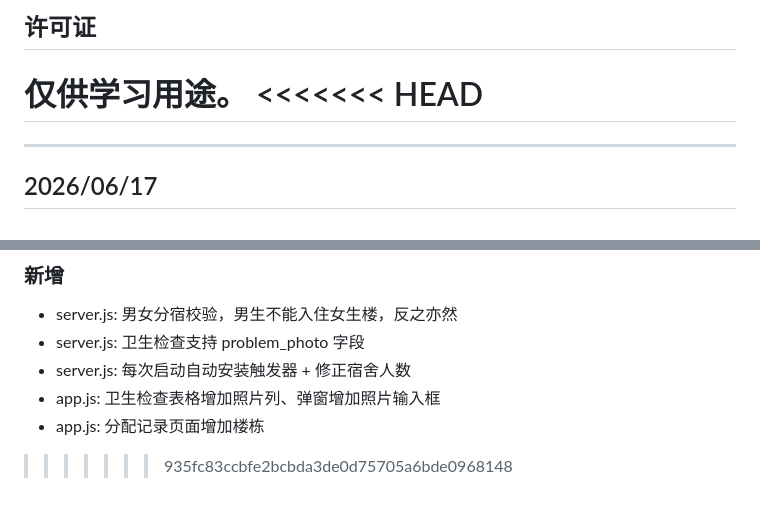
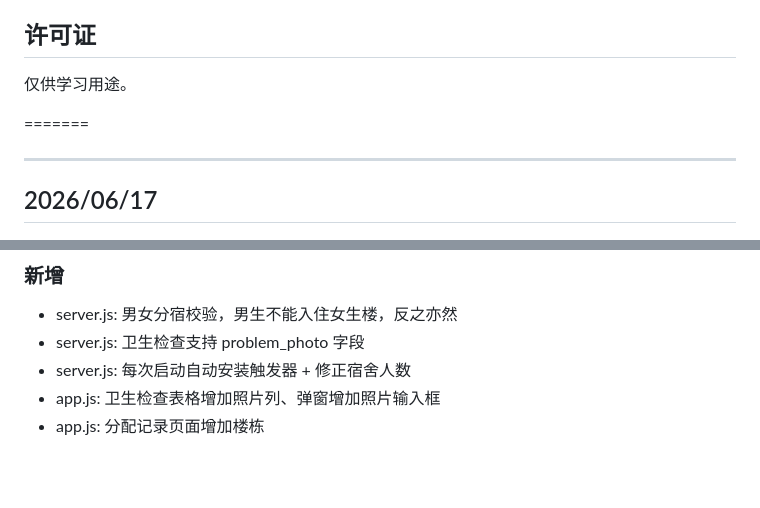
Before and after one commit to zhujunkui1-del/Student-Dormitory-Management-System, a Markdown page: README.md, 2 parts joined by grey strips. GitHub-like rendering; blank space fills up the shorter version.

Commit message:
Revise license and document recent updates
Updated license section and added recent changes.

```diff
--- a/README.md
+++ b/README.md
@@ -109,7 +109,7 @@ sqlcmd -S "localhost" -C -i "数据库/宿舍.sql"
 ## 许可证
 
 仅供学习用途。
-<<<<<<< HEAD
+
 =======
 
 ---------------------------------------------------------------------------
@@ -128,5 +128,3 @@ sqlcmd -S "localhost" -C -i "数据库/宿舍.sql"
 - server.js: 每次启动自动安装触发器 + 修正宿舍人数
 - app.js: 卫生检查表格增加照片列、弹窗增加照片输入框
 - app.js: 分配记录页面增加楼栋
-
->>>>>>> 935fc83ccbfe2bcbda3de0d75705a6bde0968148
```
